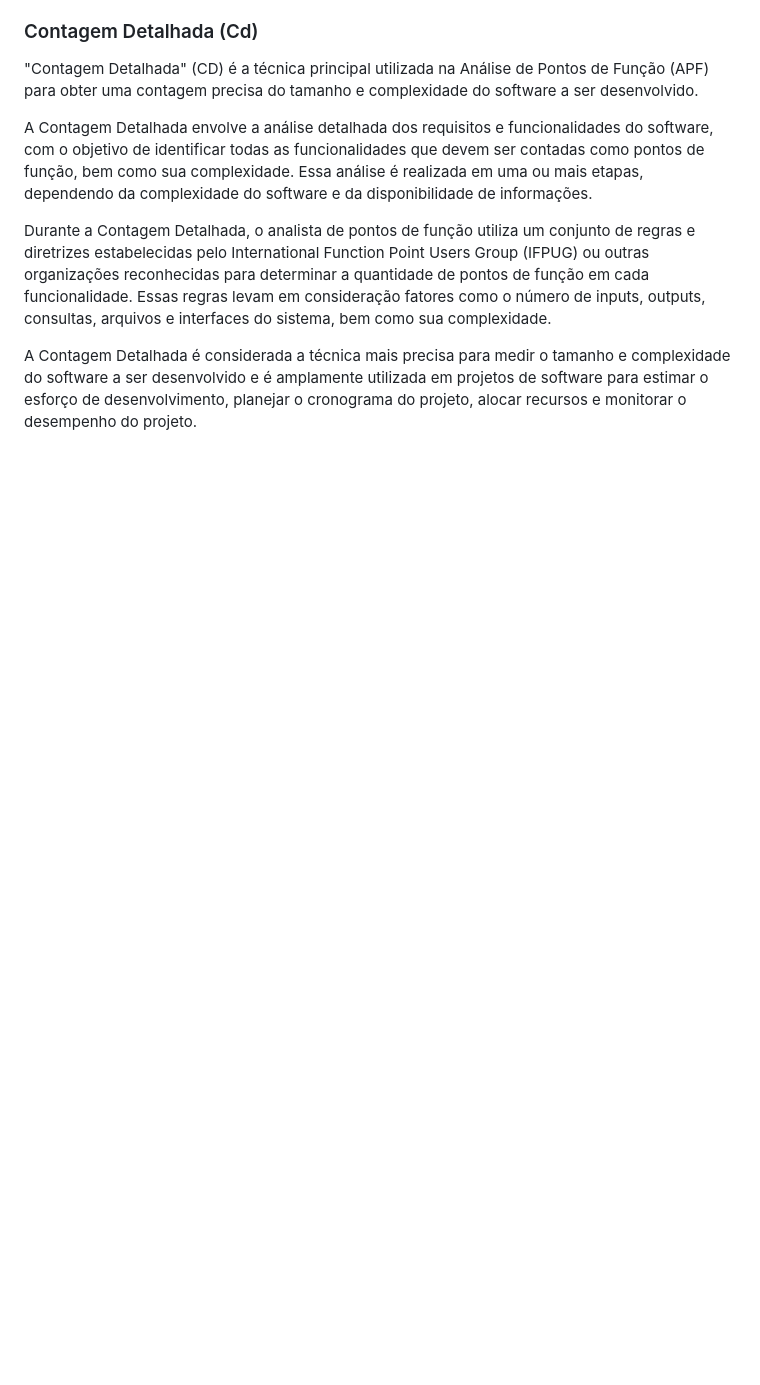
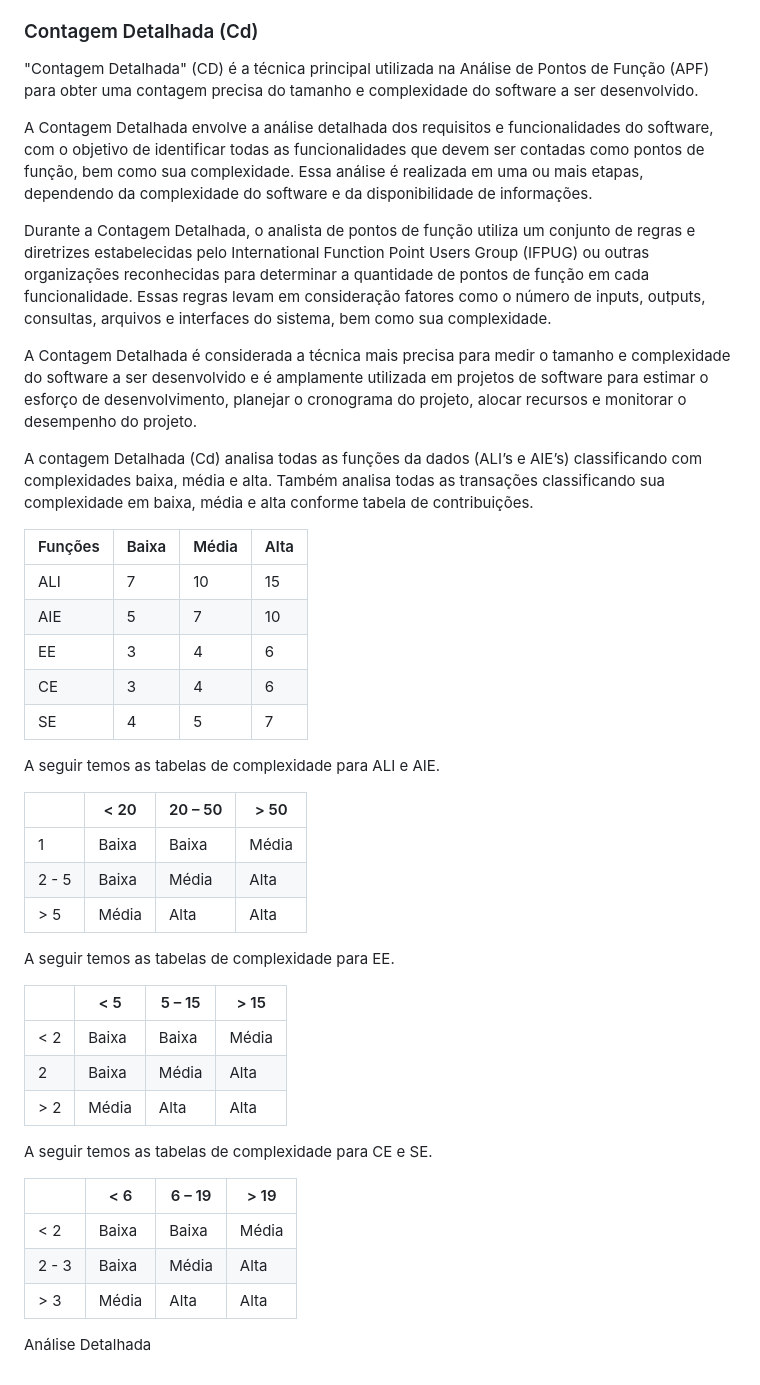
Before and after one commit to renatak12/construct, a Markdown page: docs/doc-apf.md, the part around the change. Rendered like a GitHub page; blank space fills up the shorter version.

Commit message:
Add tabelas de complexidade da contagem detalhada

```diff
--- a/docs/doc-apf.md
+++ b/docs/doc-apf.md
@@ -75,3 +75,39 @@ A Contagem Detalhada envolve a análise detalhada dos requisitos e funcionalidad
 Durante a Contagem Detalhada, o analista de pontos de função utiliza um conjunto de regras e diretrizes estabelecidas pelo International Function Point Users Group (IFPUG) ou outras organizações reconhecidas para determinar a quantidade de pontos de função em cada funcionalidade. Essas regras levam em consideração fatores como o número de inputs, outputs, consultas, arquivos e interfaces do sistema, bem como sua complexidade.
 
 A Contagem Detalhada é considerada a técnica mais precisa para medir o tamanho e complexidade do software a ser desenvolvido e é amplamente utilizada em projetos de software para estimar o esforço de desenvolvimento, planejar o cronograma do projeto, alocar recursos e monitorar o desempenho do projeto.
+
+A contagem Detalhada (Cd) analisa todas as funções da dados (ALI’s e AIE’s) classificando com complexidades baixa, média e alta. Também analisa todas as transações classificando sua complexidade em baixa, média e alta conforme tabela de contribuições.
+
+| Funções | Baixa | Média | Alta |
+|------------|-----------|-----------|---------|
+| ALI     | 7     | 10    | 15   |
+| AIE     | 5     | 7     | 10   |
+| EE      | 3     | 4     | 6    |
+| CE      | 3     | 4     | 6    |
+| SE      | 4     | 5     | 7    |
+
+A seguir temos as tabelas de complexidade para ALI e AIE.
+
+|      | < 20 | 20 – 50 | > 50 |
+|------|------|---------|------|
+| 1    | Baixa| Baixa   | Média|
+| 2 - 5| Baixa| Média   | Alta |
+| > 5  | Média| Alta    | Alta |
+
+A seguir temos as tabelas de complexidade para EE.
+
+|     | < 5 | 5 – 15 | > 15 |
+|------|-----|--------|------|
+| < 2  | Baixa| Baixa | Média|
+| 2    | Baixa| Média | Alta |
+| > 2  | Média| Alta  | Alta |
+
+A seguir temos as tabelas de complexidade para CE e SE.
+
+|      | < 6 | 6 – 19 | > 19 |
+|------|-----|--------|------|
+| < 2  | Baixa| Baixa | Média|
+| 2 - 3| Baixa| Média | Alta |
+| > 3  | Média| Alta  | Alta |
+
+Análise Detalhada
```
